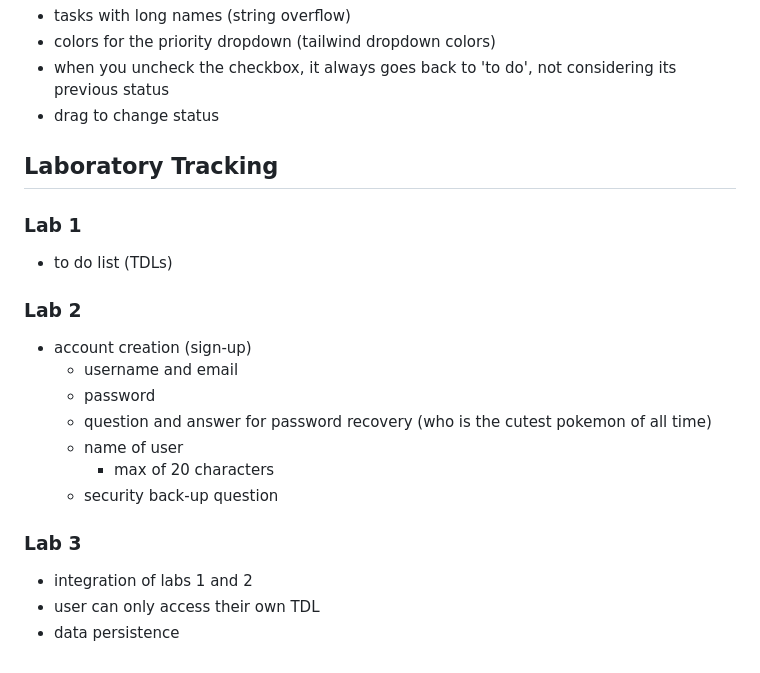
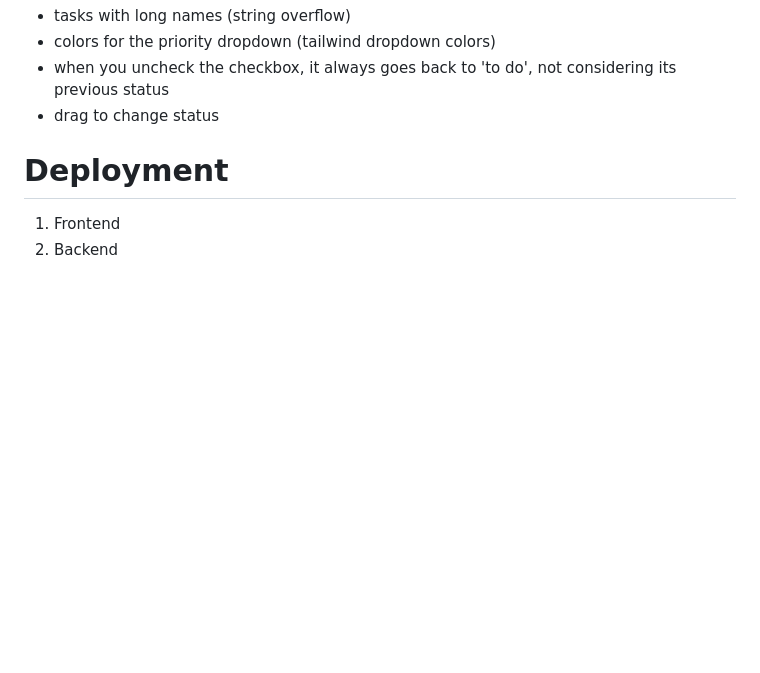
Before and after one commit to delrosario-nina/pahuwaiii, a Markdown page: README.md, the part around the change. Rendered like a GitHub page; blank space fills up the shorter version.

Commit message:
Remove laboratory tracking details from README
Removed laboratory tracking sections from README.

```diff
--- a/README.md
+++ b/README.md
@@ -120,18 +120,7 @@ c) **Database** - Sqlite &emsp; &emsp; &emsp; &emsp; &emsp; : easier learing cur
 - drag to change status
 
 
-## Laboratory Tracking
-### Lab 1
-- to do list (TDLs)
-### Lab 2
-- account creation (sign-up)
-    - username and email
-    - password
-    - question and answer for password recovery (who is the cutest pokemon of all time)
-    - name of user
-        - max of 20 characters
-    - security back-up question
-### Lab 3
-- integration of labs 1 and 2
-- user can only access their own TDL
-- data persistence
+# Deployment
+
+1) Frontend
+2) Backend
```
